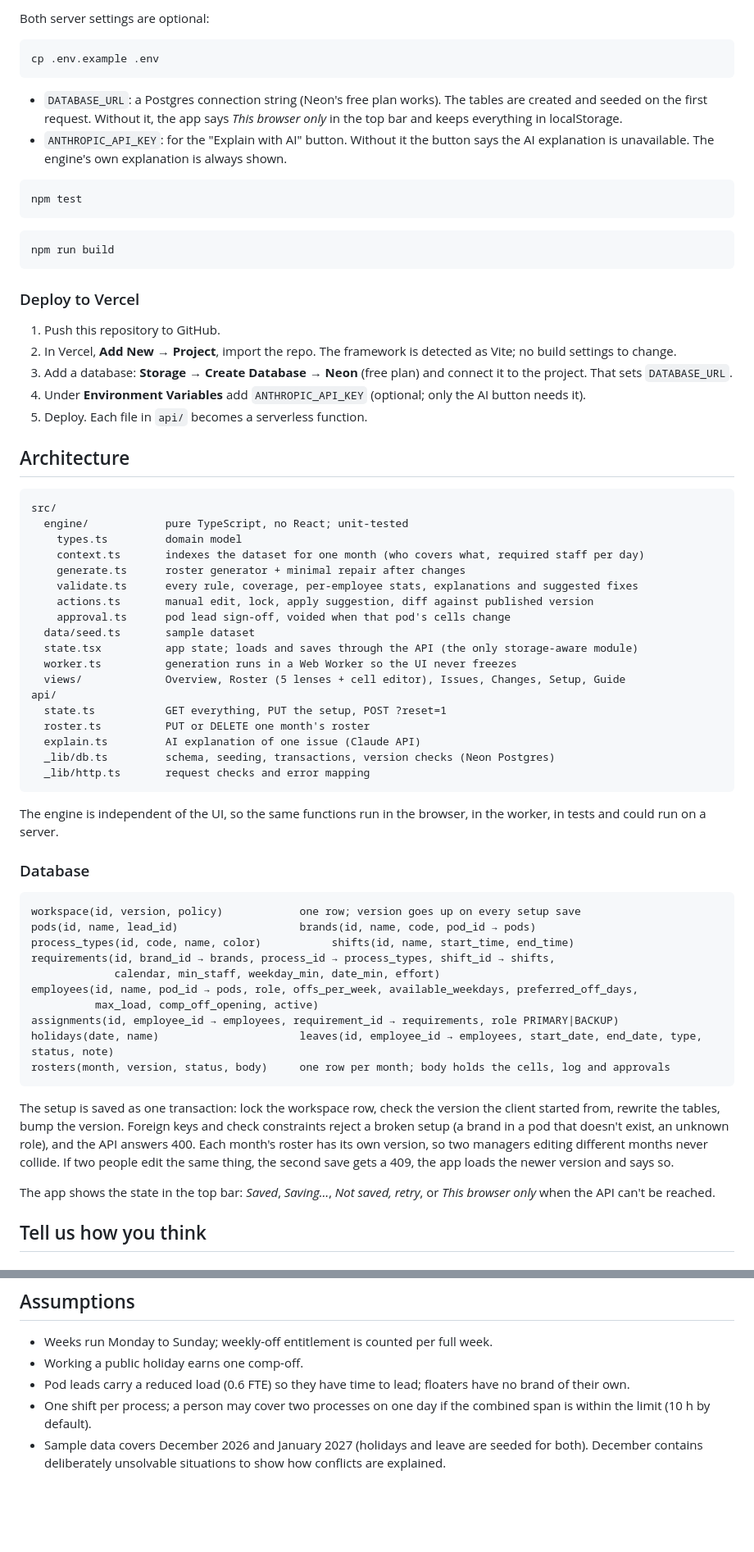
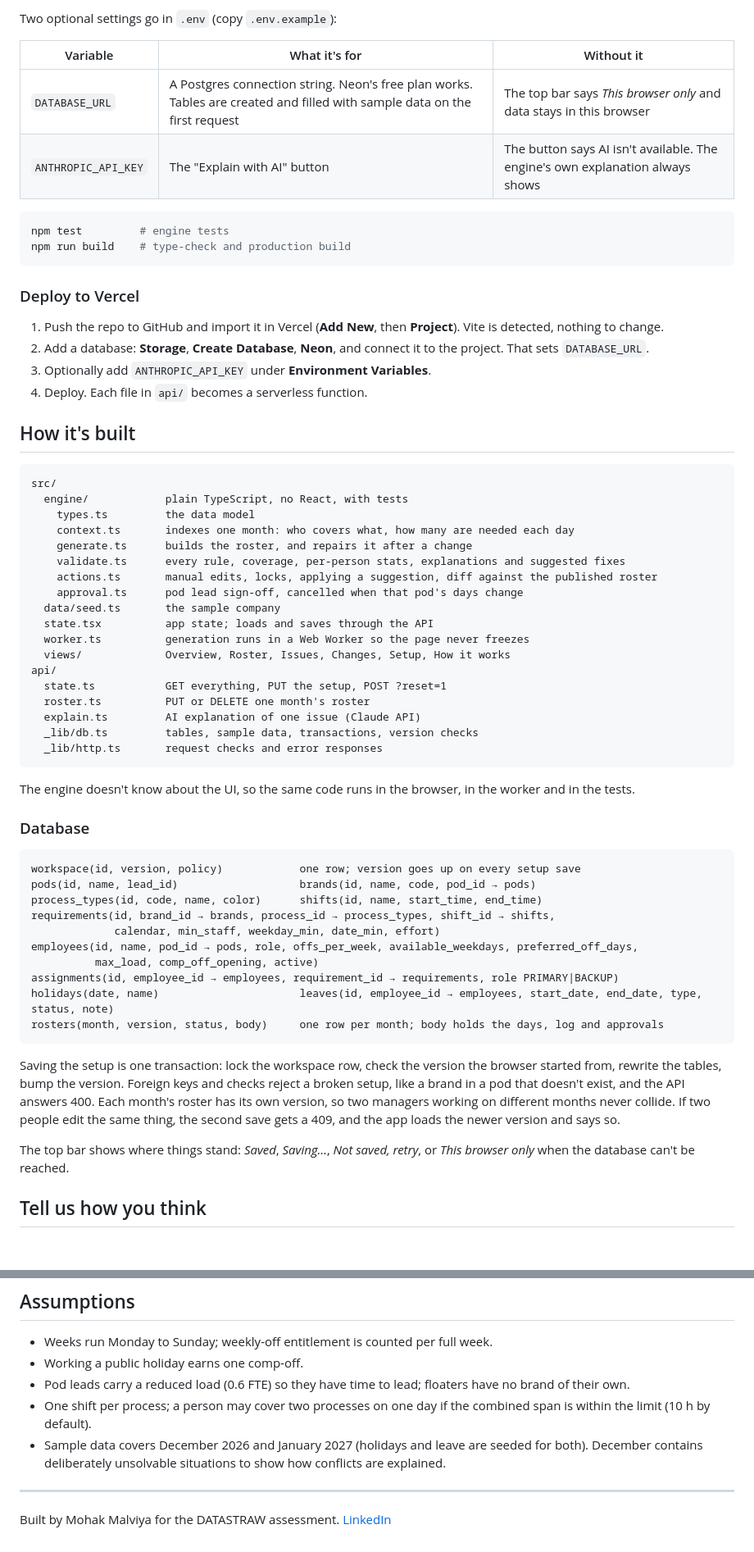
Before and after one commit to mohakmalviya/smart-roster, a Markdown page: README.md, 2 parts joined by grey strips. Shown at 82% size. GitHub-like rendering; blank space fills up the shorter version.

````diff
--- a/README.md
+++ b/README.md
@@ -39,72 +68,66 @@ Open http://localhost:5173, then press **Generate roster**. Setup → Data → *
 
-Both server settings are optional:
+Two optional settings go in `.env` (copy `.env.example`):
+
+| Variable | What it's for | Without it |
+|---|---|---|
+| `DATABASE_URL` | A Postgres connection string. Neon's free plan works. Tables are created and filled with sample data on the first request | The top bar says *This browser only* and data stays in this browser |
+| `ANTHROPIC_API_KEY` | The "Explain with AI" button | The button says AI isn't available. The engine's own explanation always shows |
 
 ```bash
-cp .env.example .env
-```
-
-- `DATABASE_URL`: a Postgres connection string (Neon's free plan works). The tables are created and seeded on the first request. Without it, the app says *This browser only* in the top bar and keeps everything in localStorage.
-- `ANTHROPIC_API_KEY`: for the "Explain with AI" button. Without it the button says the AI explanation is unavailable. The engine's own explanation is always shown.
-
-```bash
-npm test
-```
-
-```bash
-npm run build
+npm test         # engine tests
+npm run build    # type-check and production build
 ```
 
 ### Deploy to Vercel
 
-1. Push this repository to GitHub.
-2. In Vercel, **Add New → Project**, import the repo. The framework is detected as Vite; no build settings to change.
-3. Add a database: **Storage → Create Database → Neon** (free plan) and connect it to the project. That sets `DATABASE_URL`.
-4. Under **Environment Variables** add `ANTHROPIC_API_KEY` (optional; only the AI button needs it).
-5. Deploy. Each file in `api/` becomes a serverless function.
+1. Push the repo to GitHub and import it in Vercel (**Add New**, then **Project**). Vite is detected, nothing to change.
+2. Add a database: **Storage**, **Create Database**, **Neon**, and connect it to the project. That sets `DATABASE_URL`.
+3. Optionally add `ANTHROPIC_API_KEY` under **Environment Variables**.
+4. Deploy. Each file in `api/` becomes a serverless function.
 
-## Architecture
+## How it's built
 
 ```
 src/
-  engine/            pure TypeScript, no React; unit-tested
-    types.ts         domain model
-    context.ts       indexes the dataset for one month (who covers what, required staff per day)
-    generate.ts      roster generator + minimal repair after changes
-    validate.ts      every rule, coverage, per-employee stats, explanations and suggested fixes
-    actions.ts       manual edit, lock, apply suggestion, diff against published version
-    approval.ts      pod lead sign-off, voided when that pod's cells change
-  data/seed.ts       sample dataset
-  state.tsx          app state; loads and saves through the API (the only storage-aware module)
-  worker.ts          generation runs in a Web Worker so the UI never freezes
-  views/             Overview, Roster (5 lenses + cell editor), Issues, Changes, Setup, Guide
+  engine/            plain TypeScript, no React, with tests
+    types.ts         the data model
+    context.ts       indexes one month: who covers what, how many are needed each day
+    generate.ts      builds the roster, and repairs it after a change
+    validate.ts      every rule, coverage, per-person stats, explanations and suggested fixes
+    actions.ts       manual edits, locks, applying a suggestion, diff against the published roster
+    approval.ts      pod lead sign-off, cancelled when that pod's days change
+  data/seed.ts       the sample company
+  state.tsx          app state; loads and saves through the API
+  worker.ts          generation runs in a Web Worker so the page never freezes
+  views/             Overview, Roster, Issues, Changes, Setup, How it works
 api/
   state.ts           GET everything, PUT the setup, POST ?reset=1
   roster.ts          PUT or DELETE one month's roster
   explain.ts         AI explanation of one issue (Claude API)
-  _lib/db.ts         schema, seeding, transactions, version checks (Neon Postgres)
-  _lib/http.ts       request checks and error mapping
+  _lib/db.ts         tables, sample data, transactions, version checks
+  _lib/http.ts       request checks and error responses
 ```
 
-The engine is independent of the UI, so the same functions run in the browser, in the worker, in tests and could run on a server.
+The engine doesn't know about the UI, so the same code runs in the browser, in the worker and in the tests.
 
 ### Database
 
 ```
 workspace(id, version, policy)            one row; version goes up on every setup save
 pods(id, name, lead_id)                   brands(id, name, code, pod_id → pods)
-process_types(id, code, name, color)           shifts(id, name, start_time, end_time)
+process_types(id, code, name, color)      shifts(id, name, start_time, end_time)
 requirements(id, brand_id → brands, process_id → process_types, shift_id → shifts,
              calendar, min_staff, weekday_min, date_min, effort)
 employees(id, name, pod_id → pods, role, offs_per_week, available_weekdays, preferred_off_days,
           max_load, comp_off_opening, active)
 assignments(id, employee_id → employees, requirement_id → requirements, role PRIMARY|BACKUP)
 holidays(date, name)                      leaves(id, employee_id → employees, start_date, end_date, type, status, note)
-rosters(month, version, status, body)     one row per month; body holds the cells, log and approvals
+rosters(month, version, status, body)     one row per month; body holds the days, log and approvals
 ```
 
-The setup is saved as one transaction: lock the workspace row, check the version the client started from, rewrite the tables, bump the version. Foreign keys and check constraints reject a broken setup (a brand in a pod that doesn't exist, an unknown role), and the API answers 400. Each month's roster has its own version, so two managers editing different months never collide. If two people edit the same thing, the second save gets a 409, the app loads the newer version and says so.
+Saving the setup is one transaction: lock the workspace row, check the version the browser started from, rewrite the tables, bump the version. Foreign keys and checks reject a broken setup, like a brand in a pod that doesn't exist, and the API answers 400. Each month's roster has its own version, so two managers working on different months never collide. If two people edit the same thing, the second save gets a 409, and the app loads the newer version and says so.
 
-The app shows the state in the top bar: *Saved*, *Saving…*, *Not saved, retry*, or *This browser only* when the API can't be reached.
+The top bar shows where things stand: *Saved*, *Saving…*, *Not saved, retry*, or *This browser only* when the database can't be reached.
 
 ## Tell us how you think
 
@@ -189,3 +212,7 @@ The data model stays the same.
 - Pod leads carry a reduced load (0.6 FTE) so they have time to lead; floaters have no brand of their own.
 - One shift per process; a person may cover two processes on one day if the combined span is within the limit (10 h by default).
 - Sample data covers December 2026 and January 2027 (holidays and leave are seeded for both). December contains deliberately unsolvable situations to show how conflicts are explained.
+
+---
+
+Built by Mohak Malviya for the DATASTRAW assessment. [LinkedIn](https://www.linkedin.com/in/mohak-malviya-a6b89b225)
````
Also changed, not shown: other parts of README.md (+52 -23 lines), APPROACH.md (+39 -9 lines), docs/screens/changes.png (added), docs/screens/issues.png (added), docs/screens/overview-dark.png (added), docs/screens/overview.png (added), docs/screens/roster.png (added).
